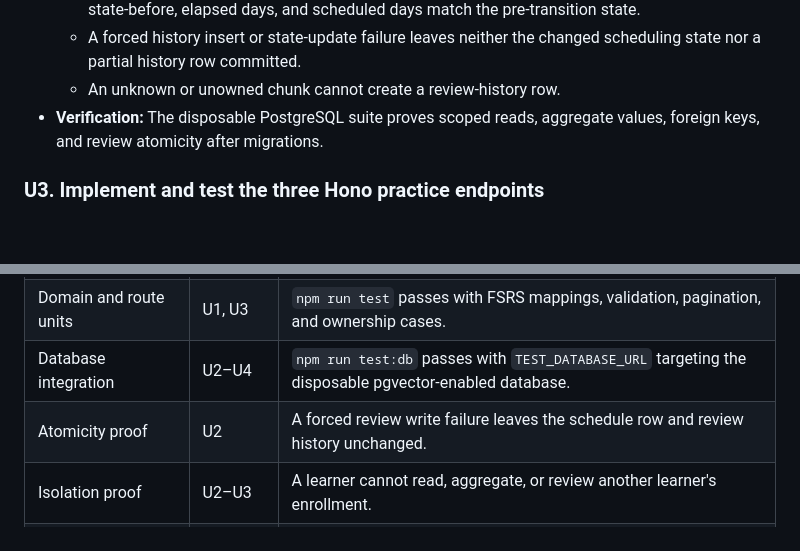
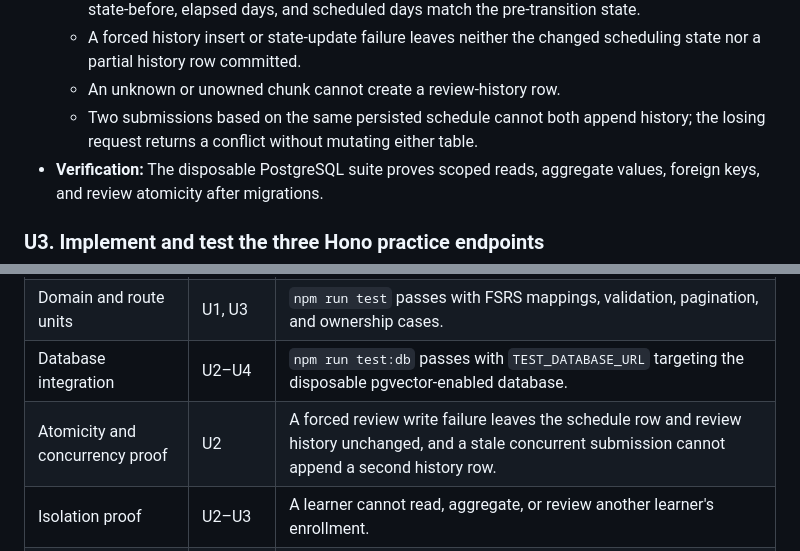
Before and after one commit to KeiosStarqua/opensen, a Markdown page: docs/plans/2026-08-09-003-feat-fsrs-practice-review-engine-plan.md, 2 parts joined by grey strips. Drawn GitHub-style; blank space fills up the shorter version.

```diff
--- a/docs/plans/2026-08-09-003-feat-fsrs-practice-review-engine-plan.md
+++ b/docs/plans/2026-08-09-003-feat-fsrs-practice-review-engine-plan.md
@@ -192,6 +192,7 @@ sequenceDiagram
   - A valid scheduled transition changes the mutable row and creates one history row whose rating, state-before, elapsed days, and scheduled days match the pre-transition state.
   - A forced history insert or state-update failure leaves neither the changed scheduling state nor a partial history row committed.
   - An unknown or unowned chunk cannot create a review-history row.
+  - Two submissions based on the same persisted schedule cannot both append history; the losing request returns a conflict without mutating either table.
 - **Verification:** The disposable PostgreSQL suite proves scoped reads, aggregate values, foreign keys, and review atomicity after migrations.
 
 ### U3. Implement and test the three Hono practice endpoints
@@ -241,7 +242,7 @@ sequenceDiagram
 | Dependency and type check | U1–U4 | `npm run typecheck` passes from `backend/` after adding `ts-fsrs`. |
 | Domain and route units | U1, U3 | `npm run test` passes with FSRS mappings, validation, pagination, and ownership cases. |
 | Database integration | U2–U4 | `npm run test:db` passes with `TEST_DATABASE_URL` targeting the disposable pgvector-enabled database. |
-| Atomicity proof | U2 | A forced review write failure leaves the schedule row and review history unchanged. |
+| Atomicity and concurrency proof | U2 | A forced review write failure leaves the schedule row and review history unchanged, and a stale concurrent submission cannot append a second history row. |
 | Isolation proof | U2–U3 | A learner cannot read, aggregate, or review another learner's enrollment. |
 | Rollout guard | U3–U4 | The default app rejects practice requests without a trusted principal and documentation states the production dependency. |
 
```
Also changed, not shown: other parts of docs/plans/2026-08-09-003-feat-fsrs-practice-review-engine-plan.md (+3 -3 lines).
